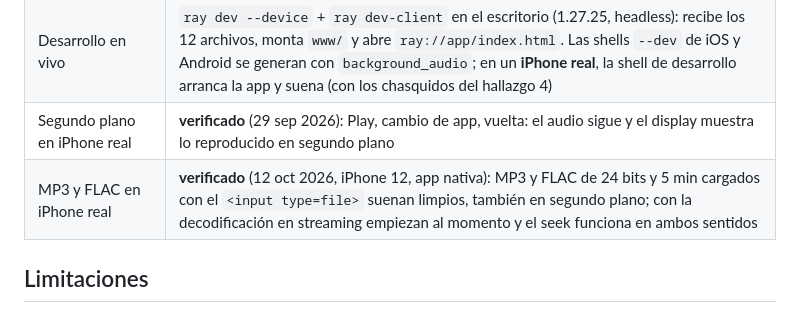
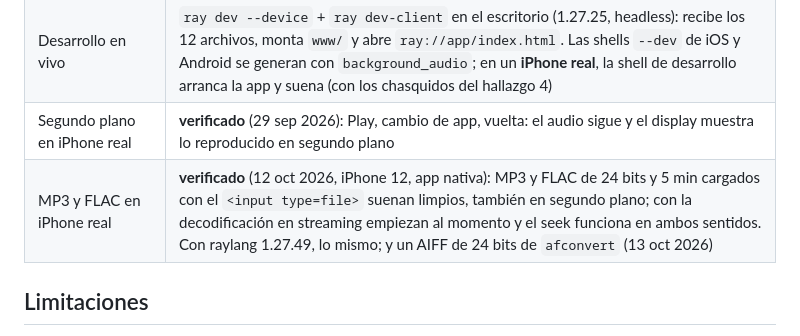
Before and after one commit to ray-language/rayplay, a Markdown page: README.md, the part around the change. GitHub-like rendering.

Commit message:
Record the AIFF check on a real iPhone

```diff
--- a/README.md
+++ b/README.md
@@ -109,7 +109,7 @@ el emulador Android.
 | Android | emulador arm64 (`ray bundle --android`, shell 1.27.19 con *foreground service* `mediaPlayback`): Play por `adb`, Home durante 10 s, vuelta: la posición pasó de 0:05 a 0:17 y el display dice «played in the background: 0:09». **El audio sigue en segundo plano** |
 | Desarrollo en vivo | `ray dev --device` + `ray dev-client` en el escritorio (1.27.25, headless): recibe los 12 archivos, monta `www/` y abre `ray://app/index.html`. Las shells `--dev` de iOS y Android se generan con `background_audio`; en un **iPhone real**, la shell de desarrollo arranca la app y suena (con los chasquidos del hallazgo 4) |
 | Segundo plano en iPhone real | **verificado** (29 sep 2026): Play, cambio de app, vuelta: el audio sigue y el display muestra lo reproducido en segundo plano |
-| MP3 y FLAC en iPhone real | **verificado** (12 oct 2026, iPhone 12, app nativa): MP3 y FLAC de 24 bits y 5 min cargados con el `<input type=file>` suenan limpios, también en segundo plano; con la decodificación en streaming empiezan al momento y el seek funciona en ambos sentidos |
+| MP3 y FLAC en iPhone real | **verificado** (12 oct 2026, iPhone 12, app nativa): MP3 y FLAC de 24 bits y 5 min cargados con el `<input type=file>` suenan limpios, también en segundo plano; con la decodificación en streaming empiezan al momento y el seek funciona en ambos sentidos. Con raylang 1.27.49, lo mismo; y un AIFF de 24 bits de `afconvert` (13 oct 2026) |
 
 ## Limitaciones
 
```
